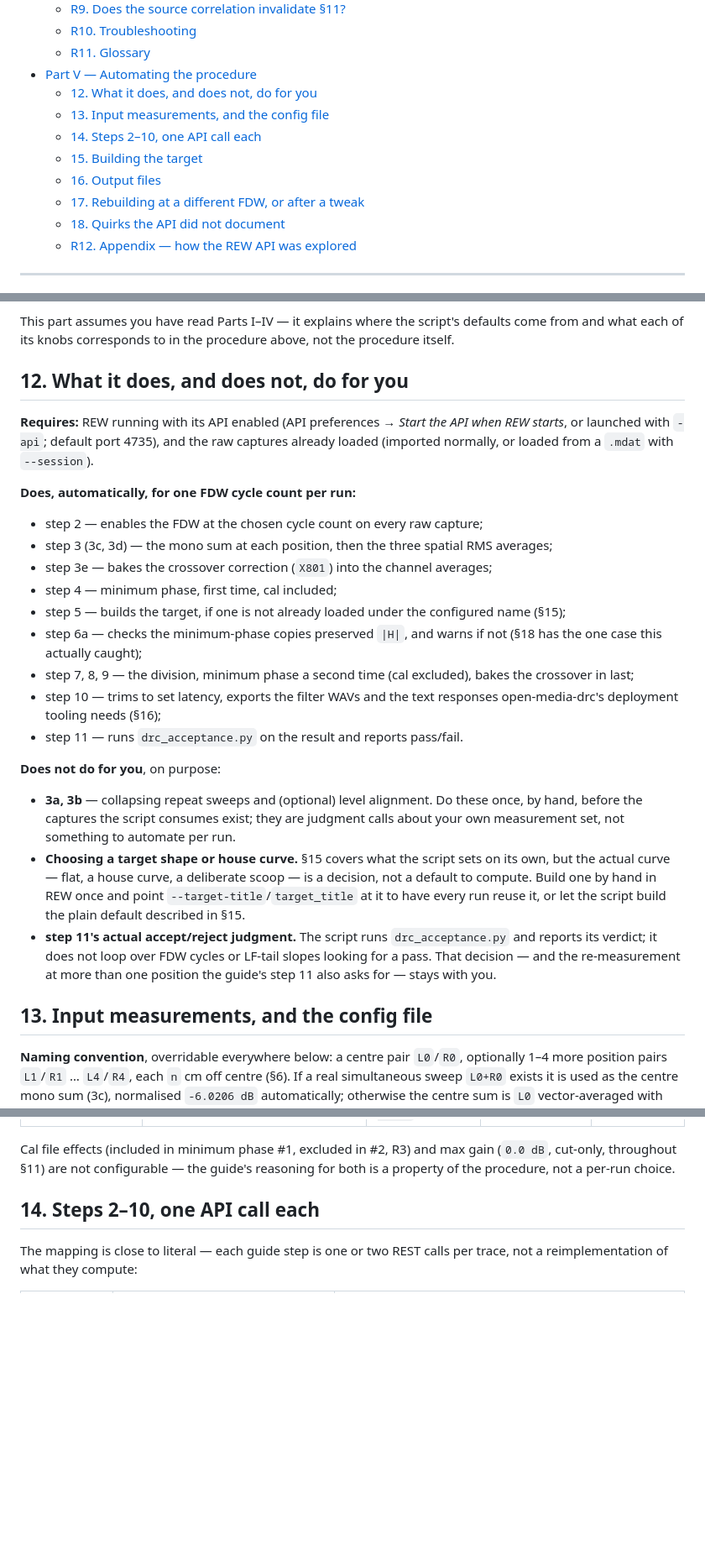
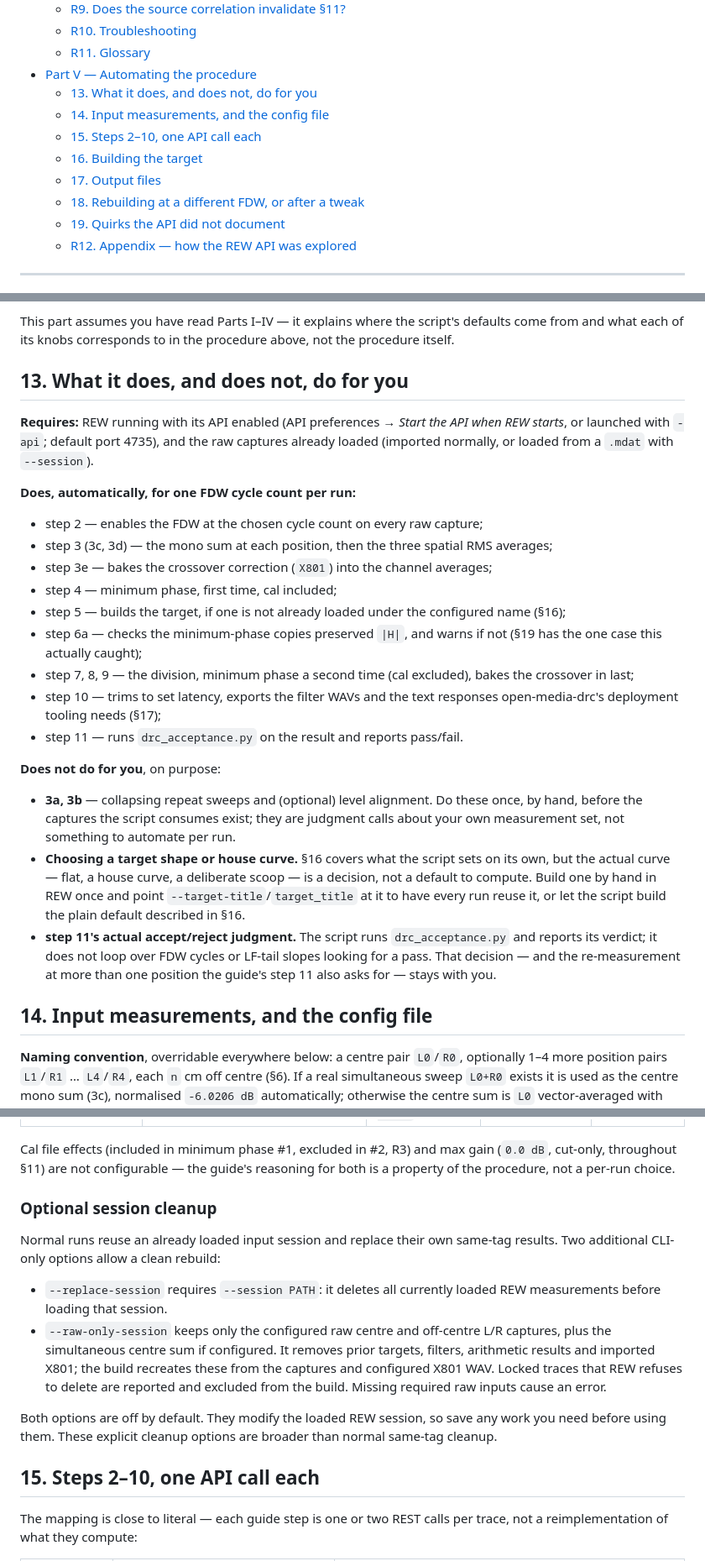
Before and after one commit to delleceste/DRC-doc, a Markdown page: REW-INVERSION.md, 3 parts joined by grey strips. Shown at 84% size. Drawn GitHub-style; blank space fills up the shorter version.

```diff
--- a/REW-INVERSION.md
+++ b/REW-INVERSION.md
@@ -77,13 +77,13 @@ current one:
   - [R10. Troubleshooting](#r10-troubleshooting)
   - [R11. Glossary](#r11-glossary)
 - [Part V — Automating the procedure](#part-v--automating-the-procedure)
-  - [12. What it does, and does not, do for you](#12-what-it-does-and-does-not-do-for-you)
-  - [13. Input measurements, and the config file](#13-input-measurements-and-the-config-file)
-  - [14. Steps 2–10, one API call each](#14-steps-210-one-api-call-each)
-  - [15. Building the target](#15-building-the-target)
-  - [16. Output files](#16-output-files)
-  - [17. Rebuilding at a different FDW, or after a tweak](#17-rebuilding-at-a-different-fdw-or-after-a-tweak)
-  - [18. Quirks the API did not document](#18-quirks-the-api-did-not-document)
+  - [13. What it does, and does not, do for you](#13-what-it-does-and-does-not-do-for-you)
+  - [14. Input measurements, and the config file](#14-input-measurements-and-the-config-file)
+  - [15. Steps 2–10, one API call each](#15-steps-210-one-api-call-each)
+  - [16. Building the target](#16-building-the-target)
+  - [17. Output files](#17-output-files)
+  - [18. Rebuilding at a different FDW, or after a tweak](#18-rebuilding-at-a-different-fdw-or-after-a-tweak)
+  - [19. Quirks the API did not document](#19-quirks-the-api-did-not-document)
   - [R12. Appendix — how the REW API was explored](#r12-appendix--how-the-rew-api-was-explored)
 
 ---
@@ -3284,7 +3284,7 @@ This part assumes you have read Parts I–IV — it explains where the script's
 defaults come from and what each of its knobs corresponds to in the
 procedure above, not the procedure itself.
 
-## 12. What it does, and does not, do for you
+## 13. What it does, and does not, do for you
 
 **Requires:** REW running with its API enabled (API preferences → *Start the
 API when REW starts*, or launched with `-api`; default port 4735), and the
@@ -3300,13 +3300,13 @@ raw captures already loaded (imported normally, or loaded from a `.mdat` with
   averages;
 - step 4 — minimum phase, first time, cal included;
 - step 5 — builds the target, if one is not already loaded under the
-  configured name (§15);
+  configured name (§16);
 - step 6a — checks the minimum-phase copies preserved `|H|`, and warns if
-  not (§18 has the one case this actually caught);
+  not (§19 has the one case this actually caught);
 - step 7, 8, 9 — the division, minimum phase a second time (cal excluded),
   bakes the crossover in last;
 - step 10 — trims to set latency, exports the filter WAVs and the text
-  responses open-media-drc's deployment tooling needs (§16);
+  responses open-media-drc's deployment tooling needs (§17);
 - step 11 — runs `drc_acceptance.py` on the result and reports pass/fail.
 
 **Does not do for you**, on purpose:
@@ -3315,18 +3315,18 @@ raw captures already loaded (imported normally, or loaded from a `.mdat` with
   these once, by hand, before the captures the script consumes exist; they
   are judgment calls about your own measurement set, not something to
   automate per run.
-- **Choosing a target shape or house curve.** §15 covers what the script
+- **Choosing a target shape or house curve.** §16 covers what the script
   sets on its own, but the actual curve — flat, a house curve, a deliberate
   scoop — is a decision, not a default to compute. Build one by hand in REW
   once and point `--target-title`/`target_title` at it to have every run
-  reuse it, or let the script build the plain default described in §15.
+  reuse it, or let the script build the plain default described in §16.
 - **step 11's actual accept/reject judgment.** The script runs
   `drc_acceptance.py` and reports its verdict; it does not loop over FDW
   cycles or LF-tail slopes looking for a pass. That decision — and the
   re-measurement at more than one position the guide's step 11 also asks
   for — stays with you.
 
-## 13. Input measurements, and the config file
+## 14. Input measurements, and the config file
 
 **Naming convention**, overridable everywhere below: a centre pair `L0`/`R0`,
 optionally 1–4 more position pairs `L1`/`R1` … `L4`/`R4`, each `n` cm off
@@ -3366,7 +3366,25 @@ Cal file effects (included in minimum phase #1, excluded in #2, R3) and max
 gain (`0.0 dB`, cut-only, throughout §11) are not configurable — the guide's
 reasoning for both is a property of the procedure, not a per-run choice.
 
-## 14. Steps 2–10, one API call each
+### Optional session cleanup
+
+Normal runs reuse an already loaded input session and replace their own
+same-tag results. Two additional CLI-only options allow a clean rebuild:
+
+- `--replace-session` requires `--session PATH`: it deletes all currently
+  loaded REW measurements before loading that session.
+- `--raw-only-session` keeps only the configured raw centre and off-centre
+  L/R captures, plus the simultaneous centre sum if configured. It removes
+  prior targets, filters, arithmetic results and imported X801; the build
+  recreates these from the captures and configured X801 WAV. Locked traces
+  that REW refuses to delete are reported and excluded from the build.
+  Missing required raw inputs cause an error.
+
+Both options are off by default. They modify the loaded REW session, so save
+any work you need before using them. These explicit cleanup options are
+broader than normal same-tag cleanup.
+
+## 15. Steps 2–10, one API call each
 
 The mapping is close to literal — each guide step is one or two REST calls
 per trace, not a reimplementation of what they compute:
```
Also changed, not shown: other parts of REW-INVERSION.md (+106 -11 lines).
